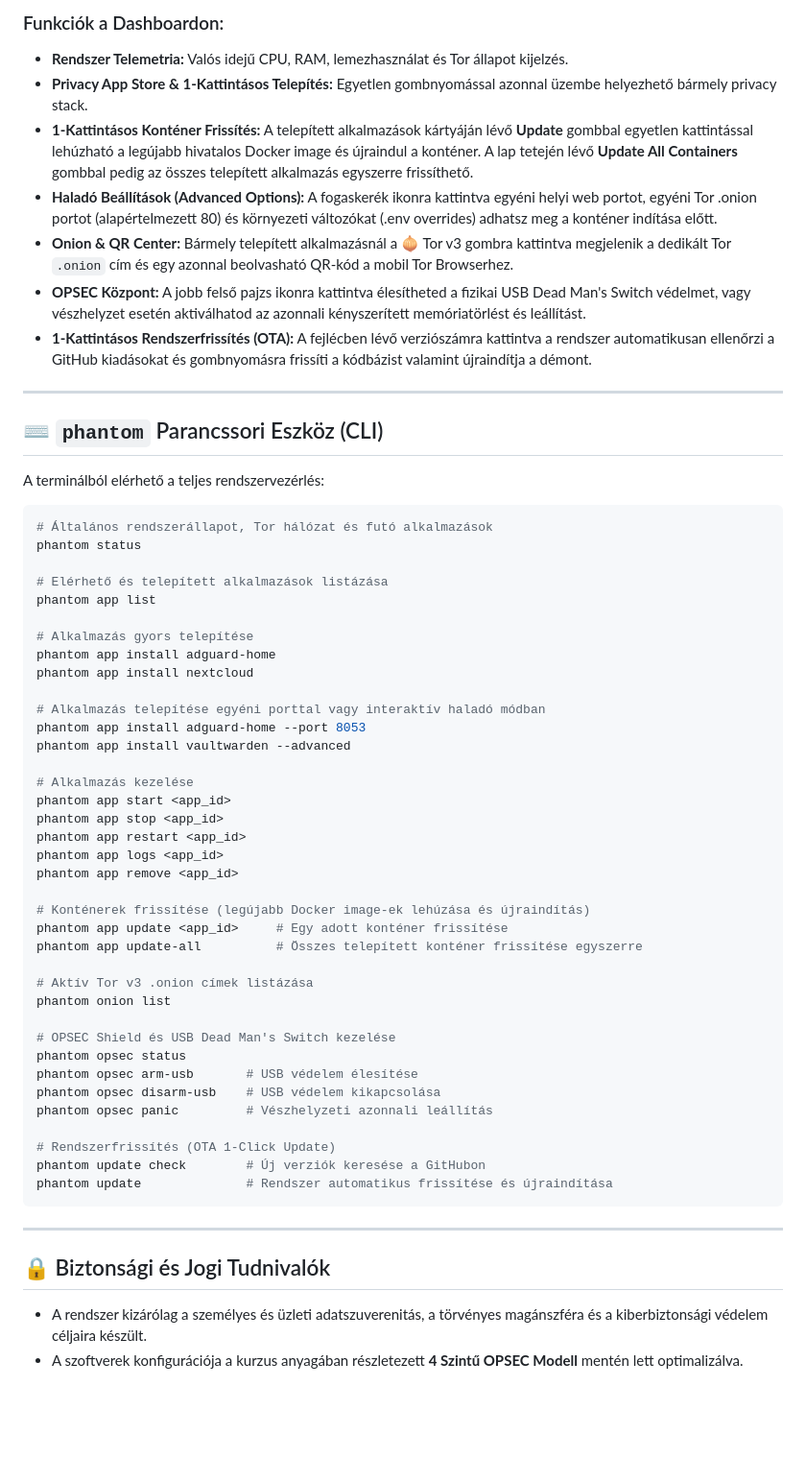
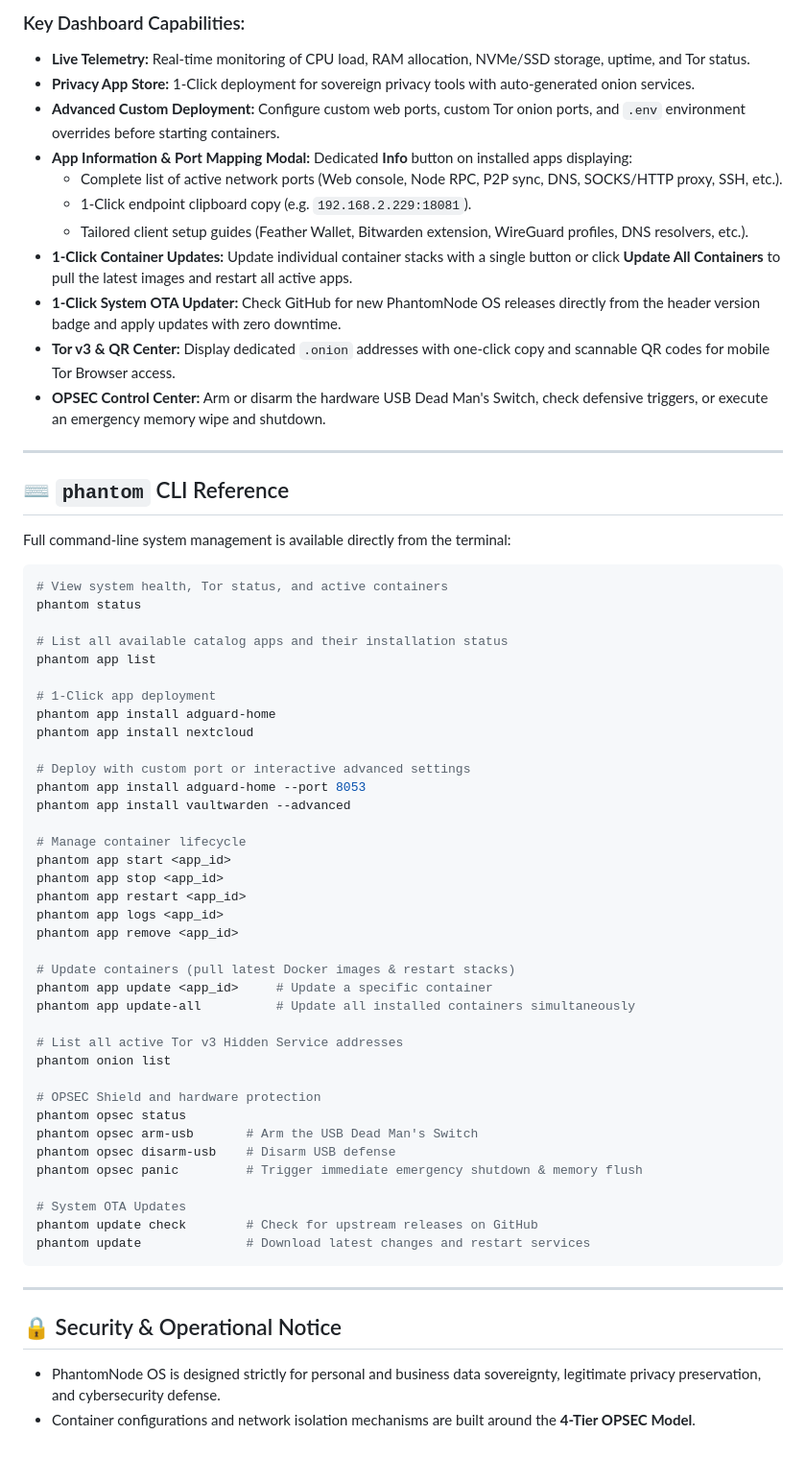
Before and after one commit to miatoszs/phantom-node, a Markdown page: README.md, the part around one of its changes. Shown at 96% size. Drawn GitHub-style; blank space fills up the shorter version.

````diff
--- a/README.md
+++ b/README.md
@@ -84,61 +88,65 @@ Nyisd meg a böngésződben a kapott címet:
 
-### Funkciók a Dashboardon:
-- **Rendszer Telemetria:** Valós idejű CPU, RAM, lemezhasználat és Tor állapot kijelzés.
-- **Privacy App Store & 1-Kattintásos Telepítés:** Egyetlen gombnyomással azonnal üzembe helyezhető bármely privacy stack.
-- **1-Kattintásos Konténer Frissítés:** A telepített alkalmazások kártyáján lévő **Update** gombbal egyetlen kattintással lehúzható a legújabb hivatalos Docker image és újraindul a konténer. A lap tetején lévő **Update All Containers** gombbal pedig az összes telepített alkalmazás egyszerre frissíthető.
-- **Haladó Beállítások (Advanced Options):** A fogaskerék ikonra kattintva egyéni helyi web portot, egyéni Tor .onion portot (alapértelmezett 80) és környezeti változókat (.env overrides) adhatsz meg a konténer indítása előtt.
-- **Onion & QR Center:** Bármely telepített alkalmazásnál a 🧅 Tor v3 gombra kattintva megjelenik a dedikált Tor `.onion` cím és egy azonnal beolvasható QR-kód a mobil Tor Browserhez.
-- **OPSEC Központ:** A jobb felső pajzs ikonra kattintva élesítheted a fizikai USB Dead Man's Switch védelmet, vagy vészhelyzet esetén aktiválhatod az azonnali kényszerített memóriatörlést és leállítást.
-- **1-Kattintásos Rendszerfrissítés (OTA):** A fejlécben lévő verziószámra kattintva a rendszer automatikusan ellenőrzi a GitHub kiadásokat és gombnyomásra frissíti a kódbázist valamint újraindítja a démont.
+### Key Dashboard Capabilities:
+- **Live Telemetry:** Real-time monitoring of CPU load, RAM allocation, NVMe/SSD storage, uptime, and Tor status.
+- **Privacy App Store:** 1-Click deployment for sovereign privacy tools with auto-generated onion services.
+- **Advanced Custom Deployment:** Configure custom web ports, custom Tor onion ports, and `.env` environment overrides before starting containers.
+- **App Information & Port Mapping Modal:** Dedicated **Info** button on installed apps displaying:
+  - Complete list of active network ports (Web console, Node RPC, P2P sync, DNS, SOCKS/HTTP proxy, SSH, etc.).
+  - 1-Click endpoint clipboard copy (e.g. `192.168.2.229:18081`).
+  - Tailored client setup guides (Feather Wallet, Bitwarden extension, WireGuard profiles, DNS resolvers, etc.).
+- **1-Click Container Updates:** Update individual container stacks with a single button or click **Update All Containers** to pull the latest images and restart all active apps.
+- **1-Click System OTA Updater:** Check GitHub for new PhantomNode OS releases directly from the header version badge and apply updates with zero downtime.
+- **Tor v3 & QR Center:** Display dedicated `.onion` addresses with one-click copy and scannable QR codes for mobile Tor Browser access.
+- **OPSEC Control Center:** Arm or disarm the hardware USB Dead Man's Switch, check defensive triggers, or execute an emergency memory wipe and shutdown.
 
 ---
 
-## ⌨️ `phantom` Parancssori Eszköz (CLI)
+## ⌨️ `phantom` CLI Reference
 
-A terminálból elérhető a teljes rendszervezérlés:
+Full command-line system management is available directly from the terminal:
 
 ```bash
-# Általános rendszerállapot, Tor hálózat és futó alkalmazások
+# View system health, Tor status, and active containers
 phantom status
 
-# Elérhető és telepített alkalmazások listázása
+# List all available catalog apps and their installation status
 phantom app list
 
-# Alkalmazás gyors telepítése
+# 1-Click app deployment
 phantom app install adguard-home
 phantom app install nextcloud
 
-# Alkalmazás telepítése egyéni porttal vagy interaktív haladó módban
+# Deploy with custom port or interactive advanced settings
 phantom app install adguard-home --port 8053
 phantom app install vaultwarden --advanced
 
-# Alkalmazás kezelése
+# Manage container lifecycle
 phantom app start <app_id>
 phantom app stop <app_id>
 phantom app restart <app_id>
 phantom app logs <app_id>
 phantom app remove <app_id>
 
-# Konténerek frissítése (legújabb Docker image-ek lehúzása és újraindítás)
-phantom app update <app_id>     # Egy adott konténer frissítése
-phantom app update-all          # Összes telepített konténer frissítése egyszerre
+# Update containers (pull latest Docker images & restart stacks)
+phantom app update <app_id>     # Update a specific container
+phantom app update-all          # Update all installed containers simultaneously
 
-# Aktív Tor v3 .onion címek listázása
+# List all active Tor v3 Hidden Service addresses
 phantom onion list
 
-# OPSEC Shield és USB Dead Man's Switch kezelése
+# OPSEC Shield and hardware protection
 phantom opsec status
-phantom opsec arm-usb       # USB védelem élesítése
-phantom opsec disarm-usb    # USB védelem kikapcsolása
-phantom opsec panic         # Vészhelyzeti azonnali leállítás
+phantom opsec arm-usb       # Arm the USB Dead Man's Switch
+phantom opsec disarm-usb    # Disarm USB defense
+phantom opsec panic         # Trigger immediate emergency shutdown & memory flush
 
-# Rendszerfrissítés (OTA 1-Click Update)
-phantom update check        # Új verziók keresése a GitHubon
-phantom update              # Rendszer automatikus frissítése és újraindítása
+# System OTA Updates
+phantom update check        # Check for upstream releases on GitHub
+phantom update              # Download latest changes and restart services
 ```
 
 ---
 
-## 🔒 Biztonsági és Jogi Tudnivalók
-- A rendszer kizárólag a személyes és üzleti adatszuverenitás, a törvényes magánszféra és a kiberbiztonsági védelem céljaira készült.
-- A szoftverek konfigurációja a kurzus anyagában részletezett **4 Szintű OPSEC Modell** mentén lett optimalizálva.
+## 🔒 Security & Operational Notice
+- PhantomNode OS is designed strictly for personal and business data sovereignty, legitimate privacy preservation, and cybersecurity defense.
+- Container configurations and network isolation mechanisms are built around the **4-Tier OPSEC Model**.
````
Also changed, not shown: other parts of README.md (+56 -52 lines).
